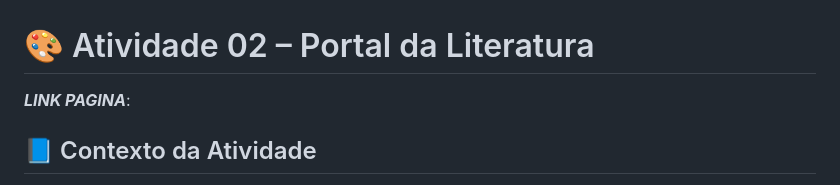
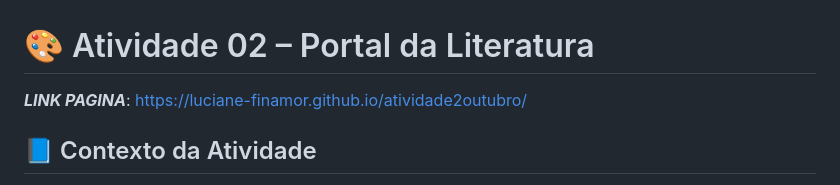
Before and after one commit to luciane-finamor/atividade2outubro, a Markdown page: README.md, the part around the change. Rendered like a GitHub page.

```diff
--- a/README.md
+++ b/README.md
@@ -1,6 +1,6 @@
 # 🎨 Atividade 02 – Portal da Literatura
 
-***LINK PAGINA***:
+***LINK PAGINA***: https://luciane-finamor.github.io/atividade2outubro/
 
 ## 📘 Contexto da Atividade
 
```
